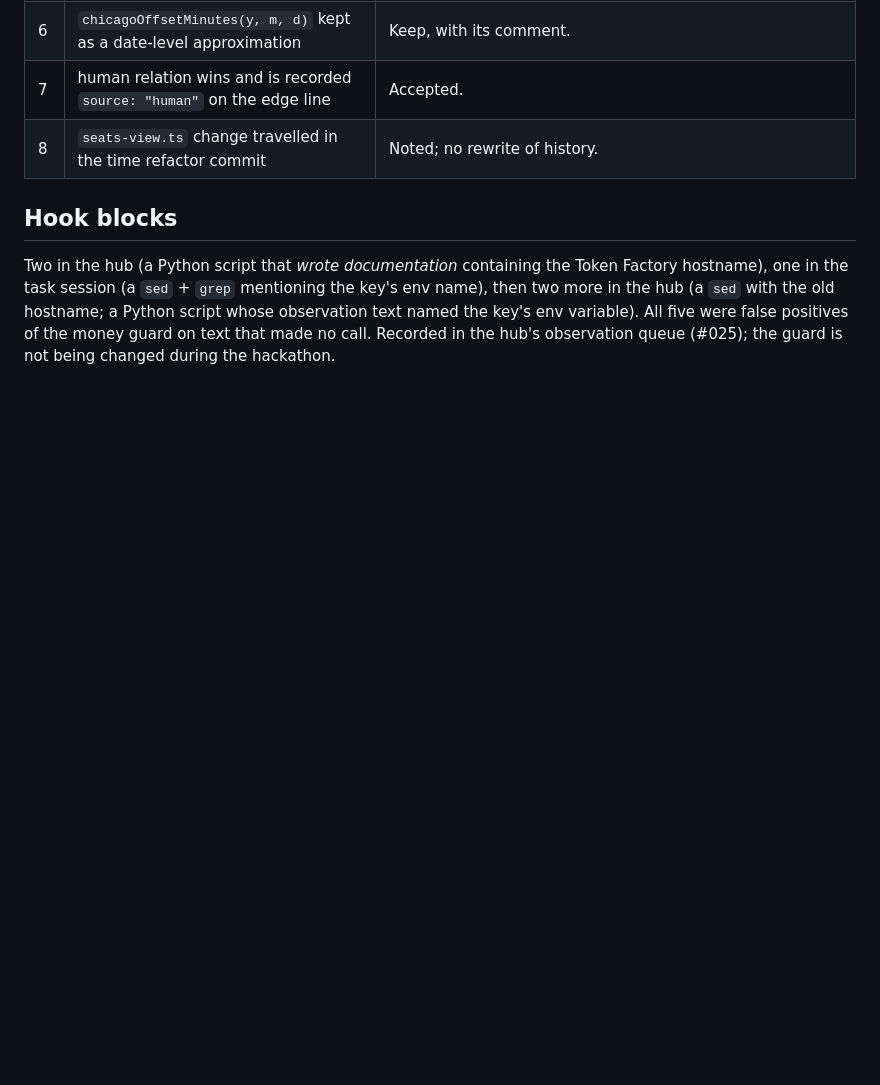
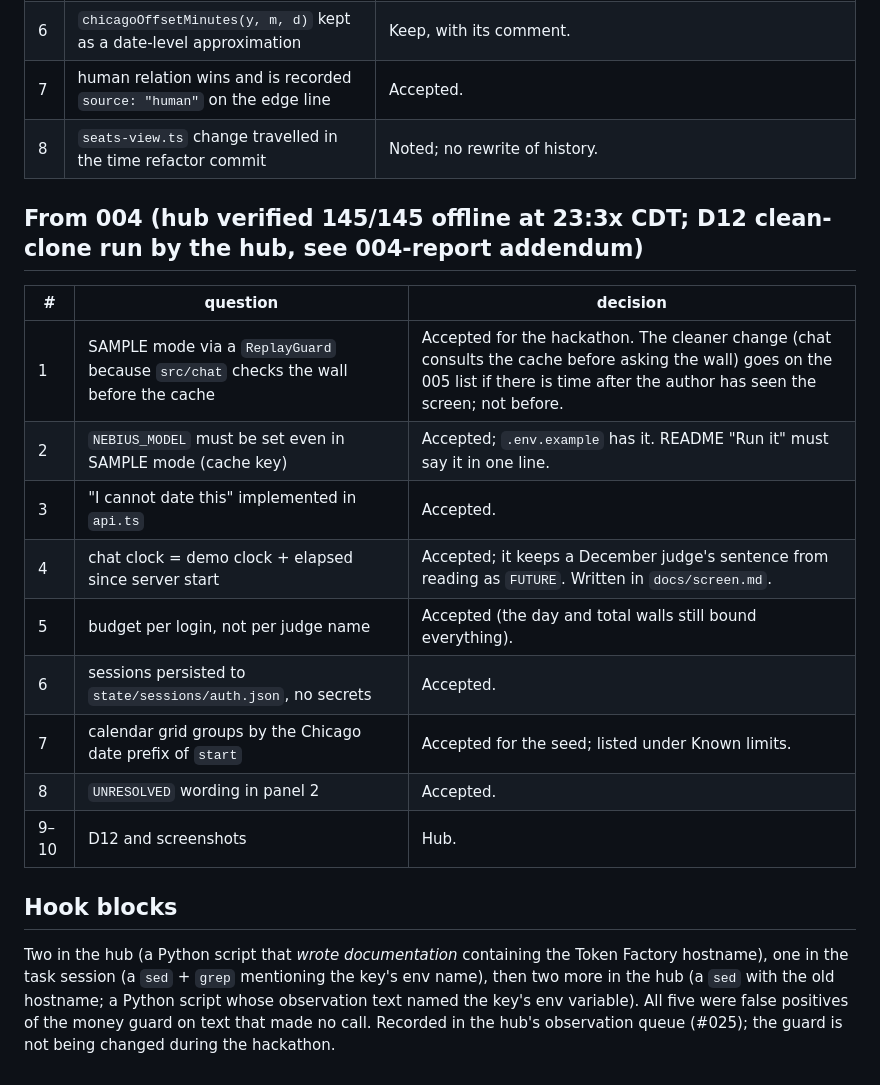
Before and after one commit to simpleciki/unworried, a Markdown page: docs/tasks/decisions-2026-10-26.md, the part around the change. GitHub-like rendering; blank space fills up the shorter version.

```diff
--- a/docs/tasks/decisions-2026-10-26.md
+++ b/docs/tasks/decisions-2026-10-26.md
@@ -43,6 +43,20 @@ coordinating session; "Ciki" = the author herself. Later tasks follow these.
 | 7 | human relation wins and is recorded `source: "human"` on the edge line | Accepted. |
 | 8 | `seats-view.ts` change travelled in the time refactor commit | Noted; no rewrite of history. |
 
+## From 004 (hub verified 145/145 offline at 23:3x CDT; D12 clean-clone run by the hub, see 004-report addendum)
+
+| # | question | decision |
+|---|---|---|
+| 1 | SAMPLE mode via a `ReplayGuard` because `src/chat` checks the wall before the cache | Accepted for the hackathon. The cleaner change (chat consults the cache before asking the wall) goes on the 005 list if there is time after the author has seen the screen; not before. |
+| 2 | `NEBIUS_MODEL` must be set even in SAMPLE mode (cache key) | Accepted; `.env.example` has it. README "Run it" must say it in one line. |
+| 3 | "I cannot date this" implemented in `api.ts` | Accepted. |
+| 4 | chat clock = demo clock + elapsed since server start | Accepted; it keeps a December judge's sentence from reading as `FUTURE`. Written in `docs/screen.md`. |
+| 5 | budget per login, not per judge name | Accepted (the day and total walls still bound everything). |
+| 6 | sessions persisted to `state/sessions/auth.json`, no secrets | Accepted. |
+| 7 | calendar grid groups by the Chicago date prefix of `start` | Accepted for the seed; listed under Known limits. |
+| 8 | `UNRESOLVED` wording in panel 2 | Accepted. |
+| 9–10 | D12 and screenshots | Hub. |
+
 ## Hook blocks
 
 Two in the hub (a Python script that *wrote documentation* containing the Token Factory hostname), one in
```
Also changed, not shown: docs/tasks/004-report.md (+26 -0 lines).
